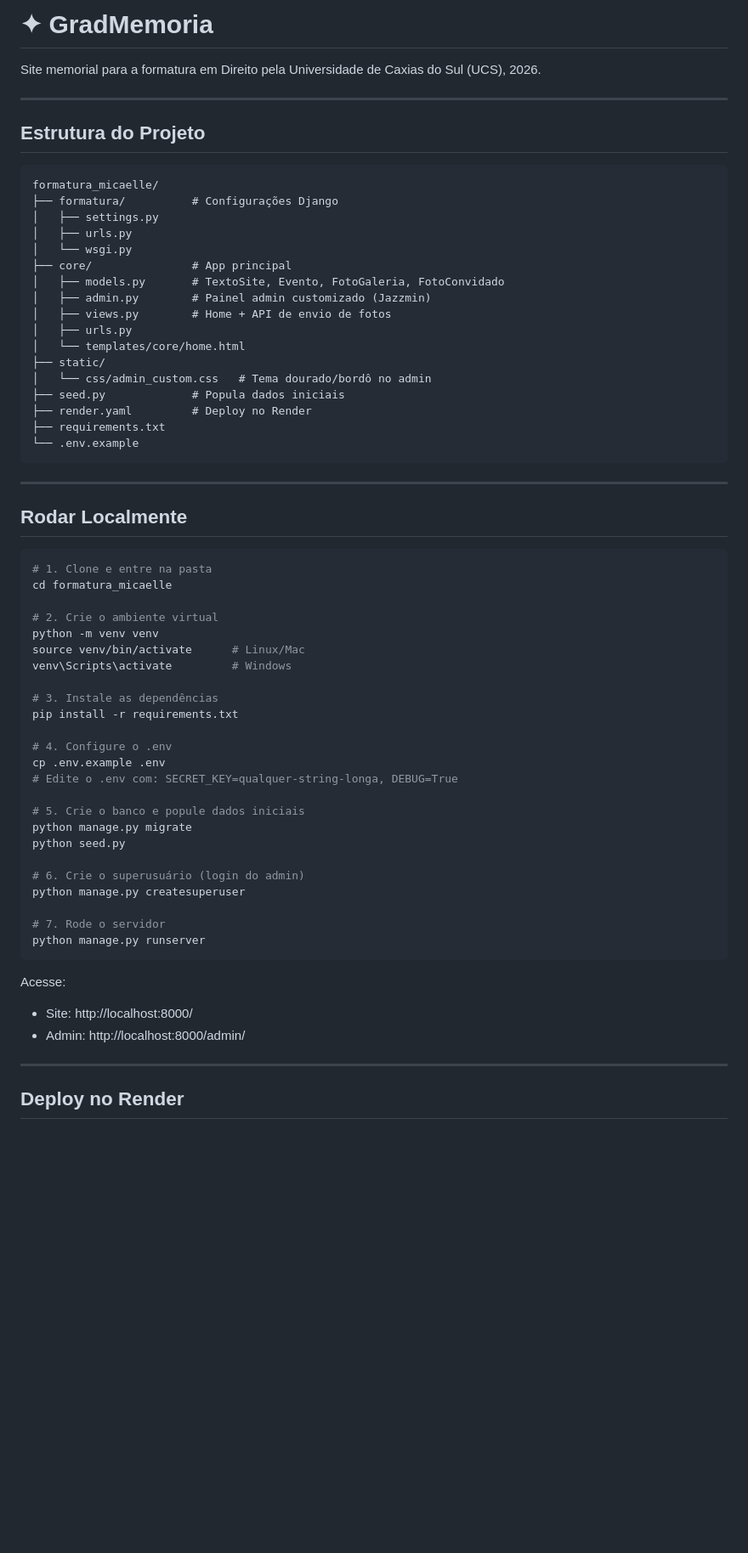
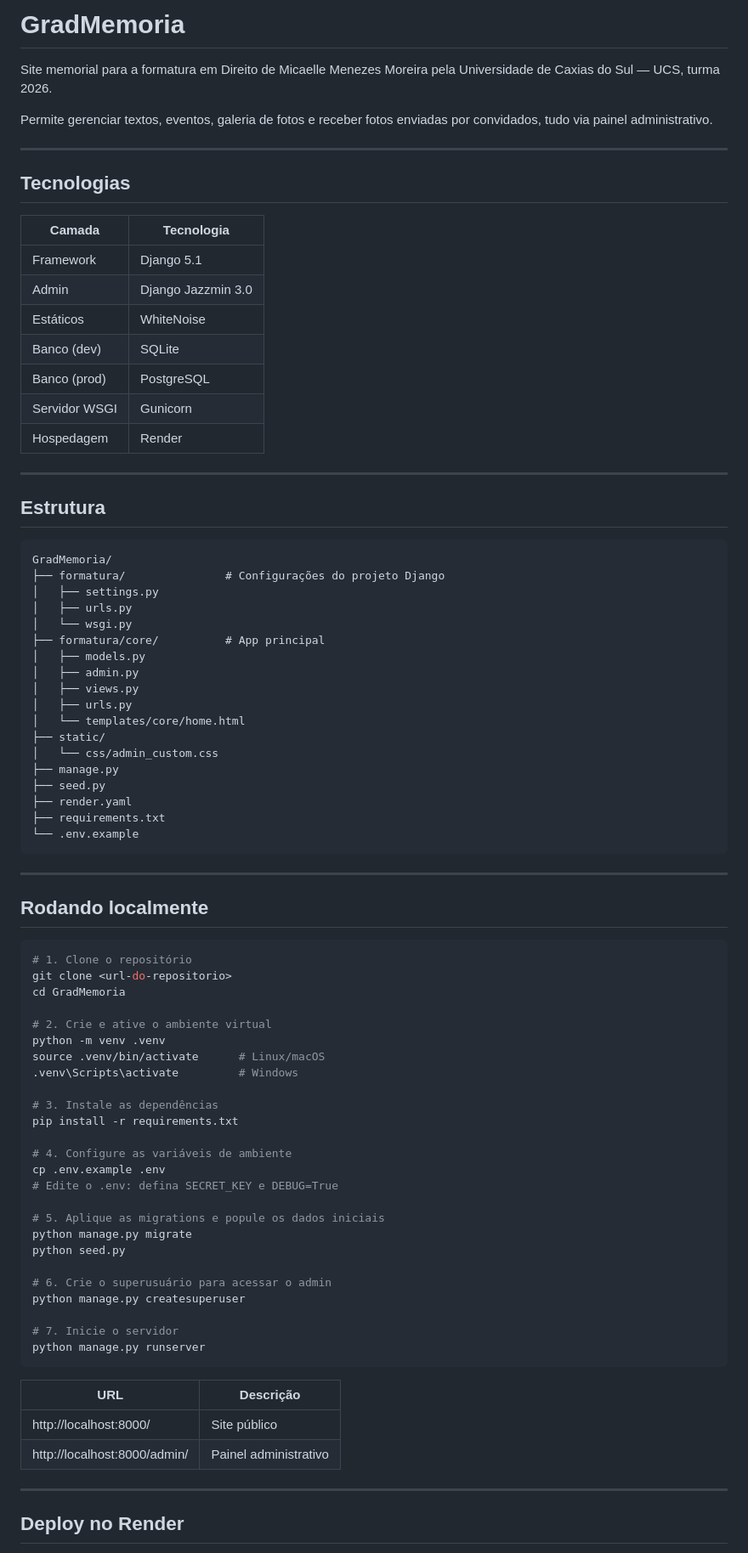
Before and after one commit to lucas-eduardo-abreu/GradMemoria, a Markdown page: README.md, the part around one of its changes. Shown at 85% size. Drawn GitHub-style; blank space fills up the shorter version.

Commit message:
Atualiza README com documentação completa do projeto

````diff
--- a/README.md
+++ b/README.md
@@ -1,65 +1,84 @@
-# ✦ GradMemoria
+# GradMemoria
 
-Site memorial para a formatura em Direito pela Universidade de Caxias do Sul (UCS), 2026.
+Site memorial para a formatura em Direito de Micaelle Menezes Moreira pela Universidade de Caxias do Sul — UCS, turma 2026.
+
+Permite gerenciar textos, eventos, galeria de fotos e receber fotos enviadas por convidados, tudo via painel administrativo.
 
 ---
 
-## Estrutura do Projeto
+## Tecnologias
+
+| Camada | Tecnologia |
+|---|---|
+| Framework | Django 5.1 |
+| Admin | Django Jazzmin 3.0 |
+| Estáticos | WhiteNoise |
+| Banco (dev) | SQLite |
+| Banco (prod) | PostgreSQL |
+| Servidor WSGI | Gunicorn |
+| Hospedagem | Render |
+
+---
+
+## Estrutura
 
 ```
-formatura_micaelle/
-├── formatura/          # Configurações Django
+GradMemoria/
+├── formatura/               # Configurações do projeto Django
 │   ├── settings.py
 │   ├── urls.py
 │   └── wsgi.py
-├── core/               # App principal
-│   ├── models.py       # TextoSite, Evento, FotoGaleria, FotoConvidado
-│   ├── admin.py        # Painel admin customizado (Jazzmin)
-│   ├── views.py        # Home + API de envio de fotos
+├── formatura/core/          # App principal
+│   ├── models.py
+│   ├── admin.py
+│   ├── views.py
 │   ├── urls.py
 │   └── templates/core/home.html
 ├── static/
-│   └── css/admin_custom.css   # Tema dourado/bordô no admin
-├── seed.py             # Popula dados iniciais
-├── render.yaml         # Deploy no Render
+│   └── css/admin_custom.css
+├── manage.py
+├── seed.py
+├── render.yaml
 ├── requirements.txt
 └── .env.example
 ```
 
 ---
 
-## Rodar Localmente
+## Rodando localmente
 
 ```bash
-# 1. Clone e entre na pasta
-cd formatura_micaelle
+# 1. Clone o repositório
+git clone <url-do-repositorio>
+cd GradMemoria
 
-# 2. Crie o ambiente virtual
-python -m venv venv
-source venv/bin/activate      # Linux/Mac
-venv\Scripts\activate         # Windows
+# 2. Crie e ative o ambiente virtual
+python -m venv .venv
+source .venv/bin/activate      # Linux/macOS
+.venv\Scripts\activate         # Windows
 
 # 3. Instale as dependências
 pip install -r requirements.txt
 
-# 4. Configure o .env
+# 4. Configure as variáveis de ambiente
 cp .env.example .env
-# Edite o .env com: SECRET_KEY=qualquer-string-longa, DEBUG=True
+# Edite o .env: defina SECRET_KEY e DEBUG=True
 
-# 5. Crie o banco e popule dados iniciais
+# 5. Aplique as migrations e popule os dados iniciais
 python manage.py migrate
 python seed.py
 
-# 6. Crie o superusuário (login do admin)
+# 6. Crie o superusuário para acessar o admin
 python manage.py createsuperuser
 
-# 7. Rode o servidor
+# 7. Inicie o servidor
 python manage.py runserver
 ```
 
-Acesse:
-- Site: http://localhost:8000/
-- Admin: http://localhost:8000/admin/
+| URL | Descrição |
+|---|---|
+| http://localhost:8000/ | Site público |
+| http://localhost:8000/admin/ | Painel administrativo |
 
 ---
 
````
Also changed, not shown: other parts of README.md (+26 -31 lines).
